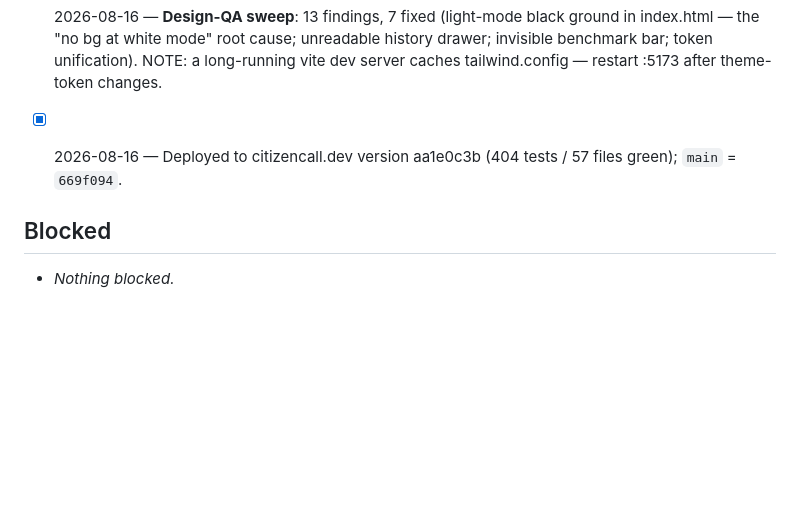
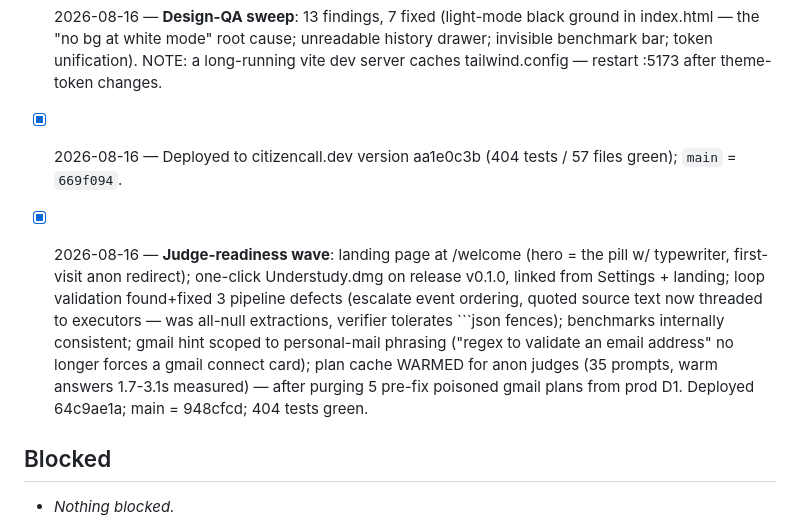
Before and after one commit to Kostia06/citizencall, a Markdown page: PROGRESS.md, the part around the change. Rendered like a GitHub page; blank space fills up the shorter version.

Commit message:
Progress: judge-readiness wave

````diff
--- a/PROGRESS.md
+++ b/PROGRESS.md
@@ -115,6 +115,8 @@ before starting work; update it when you finish.
 - [x] 2026-08-16 — **Design-QA sweep**: 13 findings, 7 fixed (light-mode black ground in index.html — the "no bg at white mode" root cause; unreadable history drawer; invisible benchmark bar; token unification). NOTE: a long-running vite dev server caches tailwind.config — restart :5173 after theme-token changes.
 - [x] 2026-08-16 — Deployed to citizencall.dev version aa1e0c3b (404 tests / 57 files green); `main` = `669f094`.
 
+- [x] 2026-08-16 — **Judge-readiness wave**: landing page at /welcome (hero = the pill w/ typewriter, first-visit anon redirect); one-click Understudy.dmg on release v0.1.0, linked from Settings + landing; loop validation found+fixed 3 pipeline defects (escalate event ordering, quoted source text now threaded to executors — was all-null extractions, verifier tolerates ```json fences); benchmarks internally consistent; gmail hint scoped to personal-mail phrasing ("regex to validate an email address" no longer forces a gmail connect card); plan cache WARMED for anon judges (35 prompts, warm answers 1.7-3.1s measured) — after purging 5 pre-fix poisoned gmail plans from prod D1. Deployed 64c9ae1a; main = 948cfcd; 404 tests green.
+
 ## Blocked
 
 - _Nothing blocked._
````
